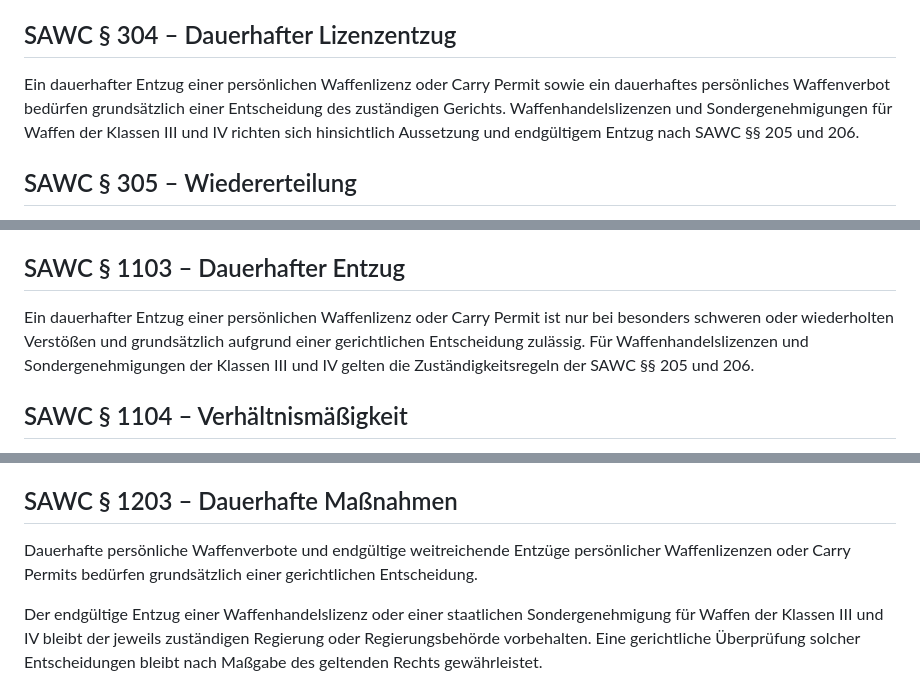
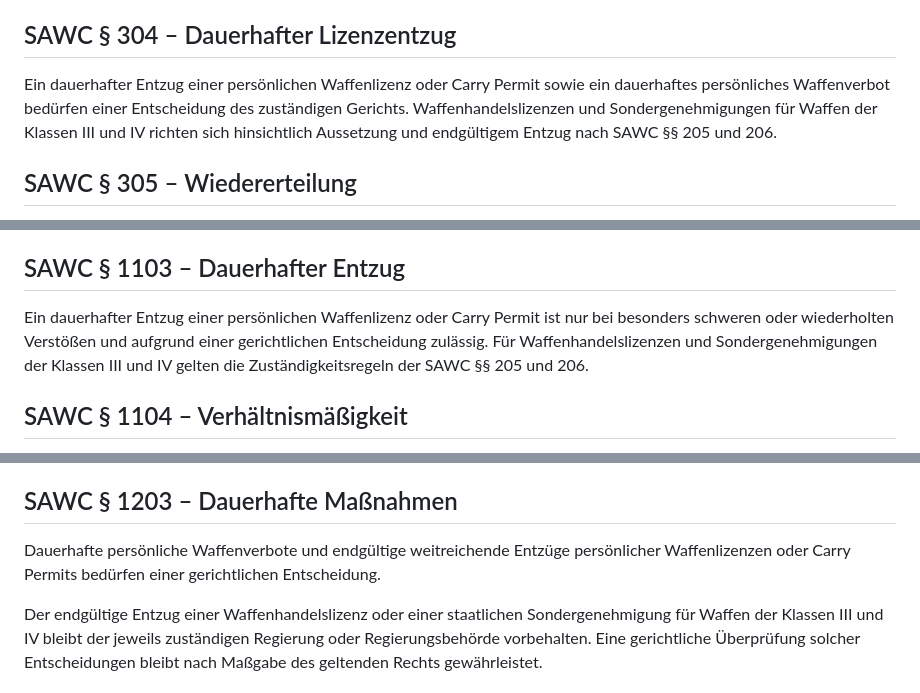
Before and after one commit to michaeltimmler91-jpg/Gesetzbuch, a Markdown page: 05-firearms-weapons-code/weapons-code.md, 3 parts joined by grey strips. Drawn GitHub-style.

Commit message:
Tighten permanent personal weapons license jurisdiction

```diff
--- a/05-firearms-weapons-code/weapons-code.md
+++ b/05-firearms-weapons-code/weapons-code.md
@@ -105,7 +105,7 @@ Bei dringendem Verdacht einer schweren Gewalt- oder Waffenstraftat kann eine Vol
 Ist ein zuständiger Richter nicht innerhalb angemessener Frist erreichbar, darf die vorläufige Aussetzung bis zu einer möglichen gerichtlichen Überprüfung aufrechterhalten werden. Die Maßnahme ist zu dokumentieren und unverzüglich aufzuheben, sobald ihre gesetzlichen Voraussetzungen entfallen.
 
 ## SAWC § 304 – Dauerhafter Lizenzentzug
-Ein dauerhafter Entzug einer persönlichen Waffenlizenz oder Carry Permit sowie ein dauerhaftes persönliches Waffenverbot bedürfen grundsätzlich einer Entscheidung des zuständigen Gerichts. Waffenhandelslizenzen und Sondergenehmigungen für Waffen der Klassen III und IV richten sich hinsichtlich Aussetzung und endgültigem Entzug nach SAWC §§ 205 und 206.
+Ein dauerhafter Entzug einer persönlichen Waffenlizenz oder Carry Permit sowie ein dauerhaftes persönliches Waffenverbot bedürfen einer Entscheidung des zuständigen Gerichts. Waffenhandelslizenzen und Sondergenehmigungen für Waffen der Klassen III und IV richten sich hinsichtlich Aussetzung und endgültigem Entzug nach SAWC §§ 205 und 206.
 
 ## SAWC § 305 – Wiedererteilung
 Nach Ablauf eines zeitlich begrenzten Waffenverbots oder einer Sperrfrist kann eine erneute Erteilung beantragt werden, soweit keine fortbestehenden Ausschlussgründe vorliegen.
@@ -278,7 +278,7 @@ Bei schweren Waffenverstößen können betroffene Waffen bis zur Klärung der Re
 Schwere oder wiederholte Waffenverstöße können zu einer zeitlich begrenzten Sperre für die Neuerteilung einer persönlichen Waffen- oder Carry-Lizenz führen.
 
 ## SAWC § 1103 – Dauerhafter Entzug
-Ein dauerhafter Entzug einer persönlichen Waffenlizenz oder Carry Permit ist nur bei besonders schweren oder wiederholten Verstößen und grundsätzlich aufgrund einer gerichtlichen Entscheidung zulässig. Für Waffenhandelslizenzen und Sondergenehmigungen der Klassen III und IV gelten die Zuständigkeitsregeln der SAWC §§ 205 und 206.
+Ein dauerhafter Entzug einer persönlichen Waffenlizenz oder Carry Permit ist nur bei besonders schweren oder wiederholten Verstößen und aufgrund einer gerichtlichen Entscheidung zulässig. Für Waffenhandelslizenzen und Sondergenehmigungen der Klassen III und IV gelten die Zuständigkeitsregeln der SAWC §§ 205 und 206.
 
 ## SAWC § 1104 – Verhältnismäßigkeit
 Waffenrechtliche Maßnahmen müssen der Schwere des Verstoßes, der konkreten Gefährdung und dem Verhalten der betroffenen Person angemessen sein.
@@ -296,7 +296,7 @@ Waffenhandelslizenzen werden ausschließlich durch die nach dem Business & Licen
 Bei dringendem Verdacht einer schweren Gewalt- oder Waffenstraftat kann eine zuständige Vollzugsbehörde ein zeitlich begrenztes vorläufiges Waffenverbot anordnen und Waffen sicherstellen, wenn dies zur Abwehr einer erheblichen Gefahr erforderlich ist.
 
 ## SAWC § 1203 – Dauerhafte Maßnahmen
-Dauerhafte persönliche Waffenverbote und endgültige weitreichende Entzüge persönlicher Waffenlizenzen oder Carry Permits bedürfen grundsätzlich einer gerichtlichen Entscheidung.
+Dauerhafte persönliche Waffenverbote und endgültige weitreichende Entzüge persönlicher Waffenlizenzen oder Carry Permits bedürfen einer gerichtlichen Entscheidung.
 
 Der endgültige Entzug einer Waffenhandelslizenz oder einer staatlichen Sondergenehmigung für Waffen der Klassen III und IV bleibt der jeweils zuständigen Regierung oder Regierungsbehörde vorbehalten. Eine gerichtliche Überprüfung solcher Entscheidungen bleibt nach Maßgabe des geltenden Rechts gewährleistet.
 
```
